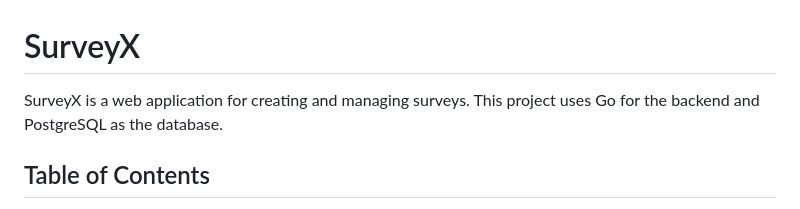
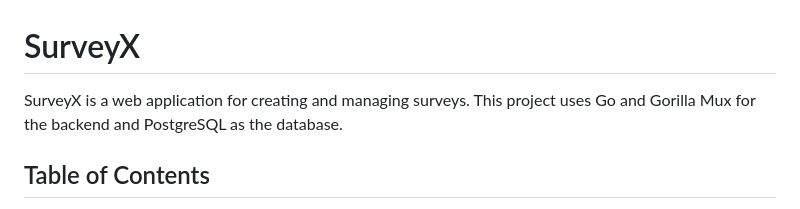
Before and after one commit to nikhilsahni7/SurveyX-Backend, a Markdown page: README.md, the part around the change. Rendered like a GitHub page.

```diff
--- a/README.md
+++ b/README.md
@@ -1,6 +1,6 @@
 # SurveyX
 
-SurveyX is a web application for creating and managing surveys. This project uses Go for the backend and PostgreSQL as the database.
+SurveyX is a web application for creating and managing surveys. This project uses Go and Gorilla Mux for the backend and PostgreSQL as the database.
 
 ## Table of Contents
 
```
